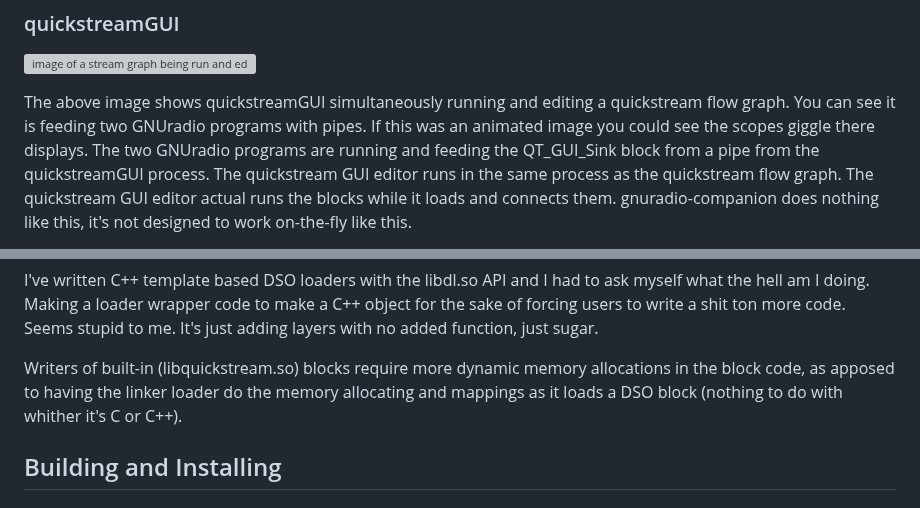
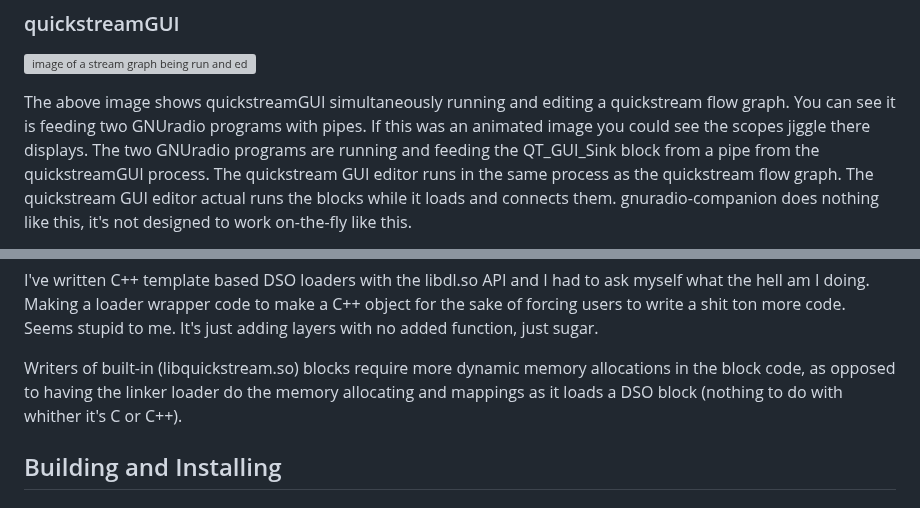
Before and after one commit to lanceman2/quickstream, a Markdown page: README.md, 2 parts joined by grey strips. Rendered like a GitHub page; grey boxes are pictures that could not be loaded.

```diff
--- a/README.md
+++ b/README.md
@@ -58,7 +58,7 @@ program](https://repository-images.githubusercontent.com/659916367/85c2fe98-12bf
 
 The above image shows quickstreamGUI simultaneously running and editing a
 quickstream flow graph.  You can see it is feeding two GNUradio programs
-with pipes. If this was an animated image you could see the scopes giggle
+with pipes. If this was an animated image you could see the scopes jiggle
 there displays.  The two GNUradio programs are running and feeding the
 QT_GUI_Sink block from a pipe from the quickstreamGUI process.  The
 quickstream GUI editor runs in the same process as the quickstream flow
@@ -150,7 +150,7 @@ more code.  Seems stupid to me.  It's just adding layers with no added
 function, just sugar.
 
 Writers of built-in (libquickstream.so) blocks require more dynamic memory
-allocations in the block code, as apposed to having the linker loader do
+allocations in the block code, as opposed to having the linker loader do
 the memory allocating and mappings as it loads a DSO block (nothing to do
 with whither it's C or C++).
 
```
